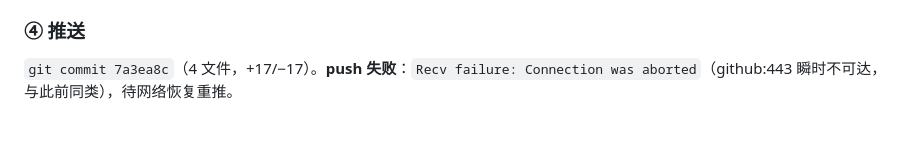
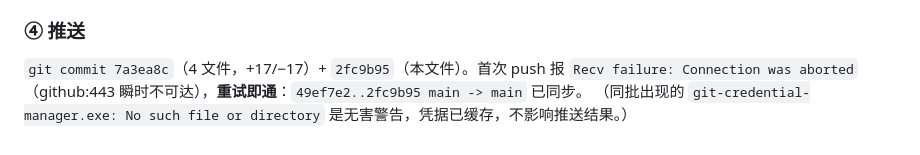
Before and after one commit to ming13333/iad-falsification-framework, a Markdown page: progress.md, the part around the change. Rendered like a GitHub page.

Commit message:
docs(progress): push actually succeeded on retry

```diff
--- a/progress.md
+++ b/progress.md
@@ -521,4 +521,5 @@ docx 内**无 Reviewer 2、无 Editor 决定信**。第一步产物已就绪 →
 
 ### ④ 推送
 
-`git commit 7a3ea8c`（4 文件，+17/−17）。**push 失败**：`Recv failure: Connection was aborted`（github:443 瞬时不可达，与此前同类），待网络恢复重推。
+`git commit 7a3ea8c`（4 文件，+17/−17）+ `2fc9b95`（本文件）。首次 push 报 `Recv failure: Connection was aborted`（github:443 瞬时不可达），**重试即通**：`49ef7e2..2fc9b95 main -> main` 已同步。
+（同批出现的 `git-credential-manager.exe: No such file or directory` 是无害警告，凭据已缓存，不影响推送结果。）
```
